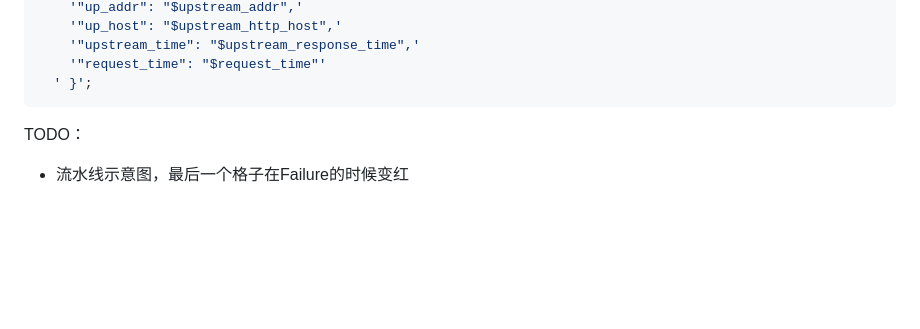
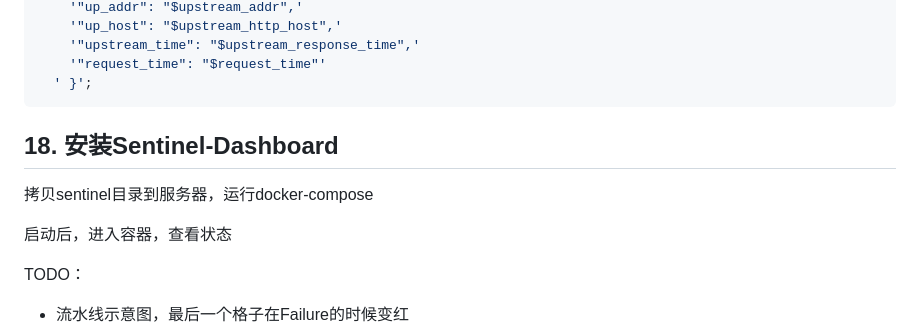
Before and after one commit to liuzhaomax/go-maxms-template-devops, a Markdown page: plan/devops.md, the part around the change. Rendered like a GitHub page; blank space fills up the shorter version.

Commit message:
sentinel

````diff
--- a/plan/devops.md
+++ b/plan/devops.md
@@ -1153,6 +1153,13 @@ log_format json '{ "time_local": "$time_local", '
   ' }';
 ```
 
+## 18. 安装Sentinel-Dashboard
+
+拷贝sentinel目录到服务器，运行docker-compose
+
+启动后，进入容器，查看状态
+
+
 
 
 
````
